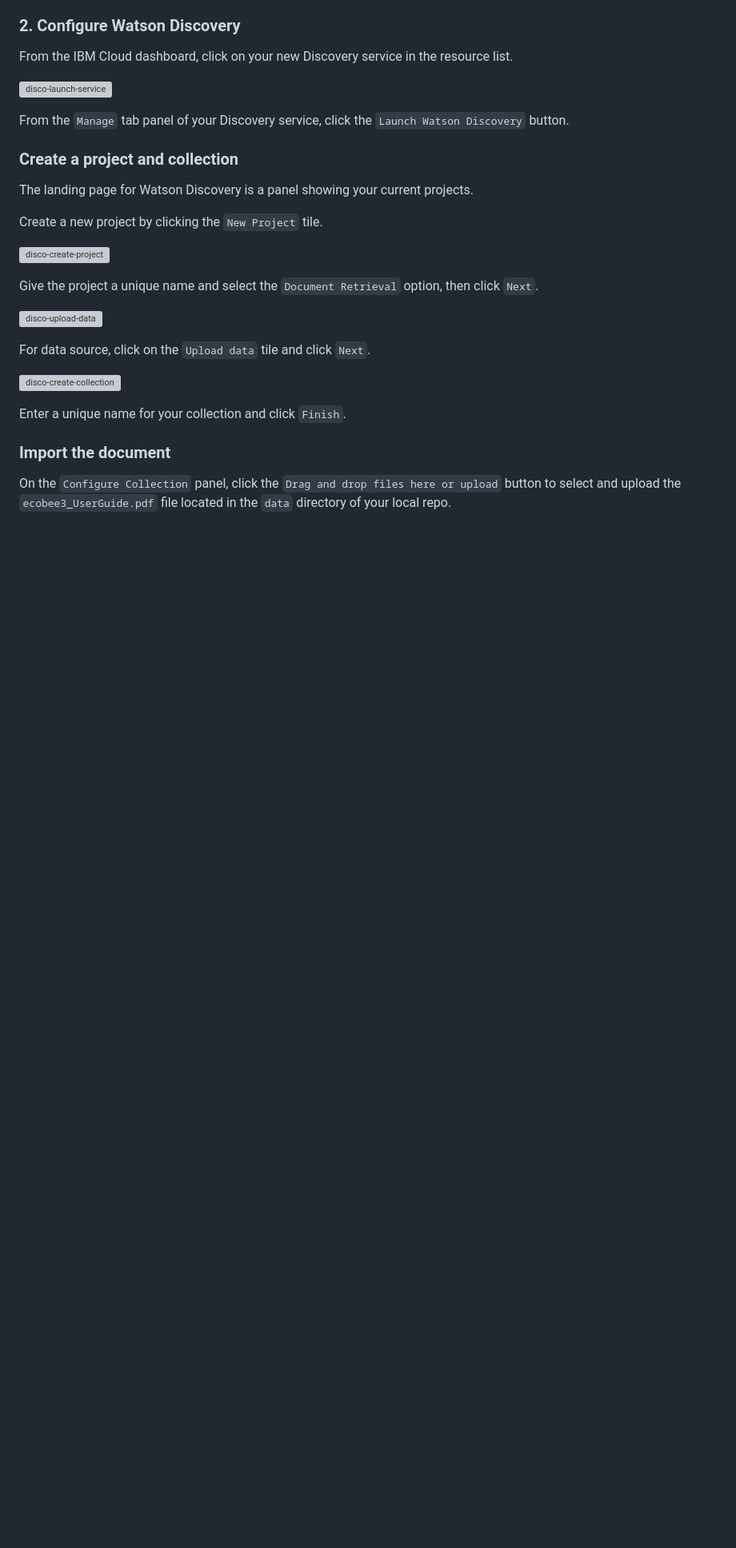
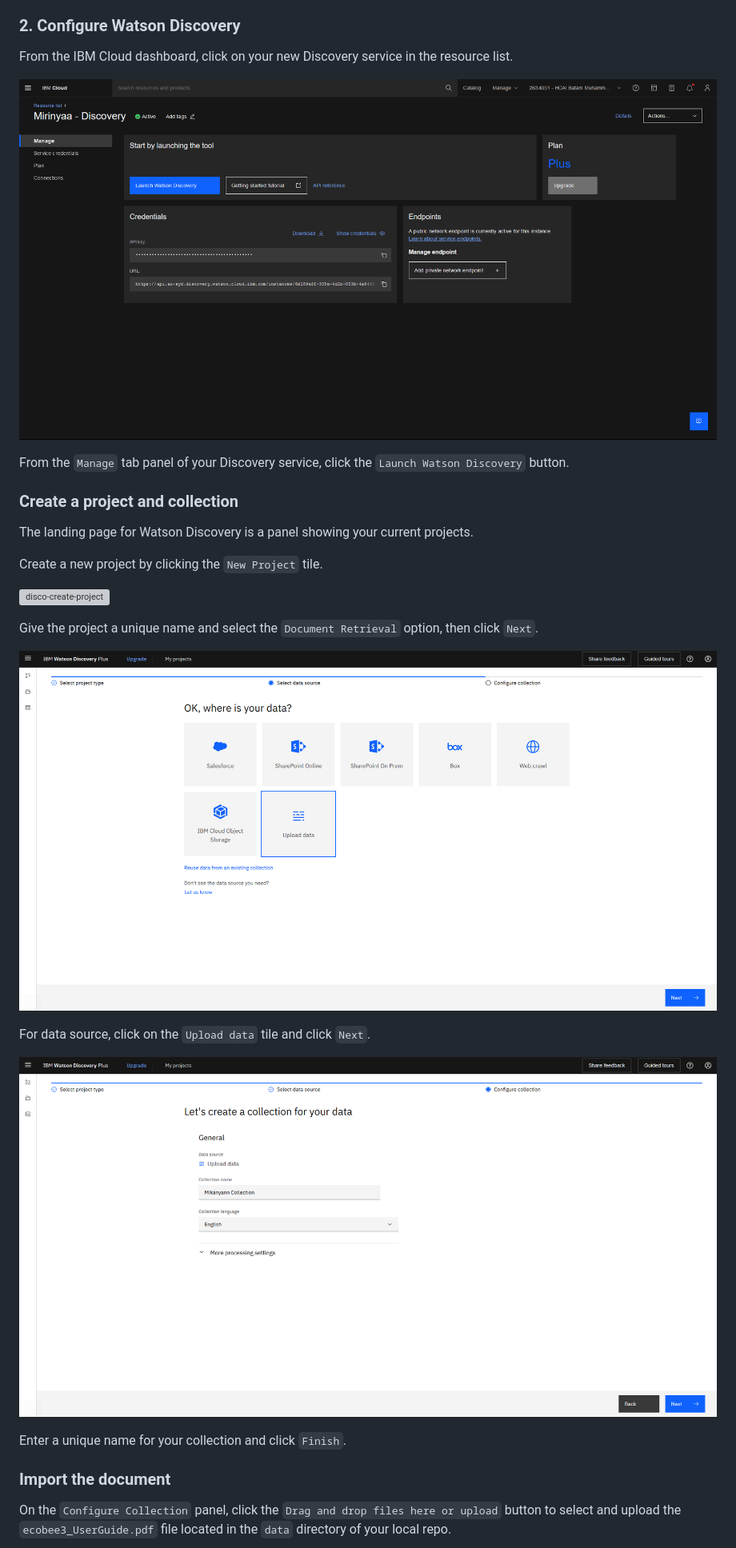
Before and after one commit to Mirinyaa/CapstoneIBM, a Markdown page: README.md, the part around one of its changes. Shown at 80% size. Drawn GitHub-style; blank space fills up the shorter version; grey boxes are pictures that could not be loaded.

```diff
--- a/README.md
+++ b/README.md
@@ -59,7 +57,7 @@ Create the following services:
 
 From the IBM Cloud dashboard, click on your new Discovery service in the resource list.
 
-  ![disco-launch-service](doc/source/images/disco-launch-service.png)
+  ![disco-launch-service](doc/source/images/1.png)
 
 From the `Manage` tab panel of your Discovery service, click the `Launch Watson Discovery` button.
 
@@ -75,11 +73,11 @@ Create a new project by clicking the `New Project` tile.
 
 Give the project a unique name and select the `Document Retrieval` option, then click `Next`.
 
-  ![disco-upload-data](doc/source/images/disco-upload-data.png)
+  ![disco-upload-data](doc/source/images/3.png)
 
 For data source, click on the `Upload data` tile and click `Next`.
 
-  ![disco-create-collection](doc/source/images/disco-create-collection.png)
+  ![disco-create-collection](doc/source/images/4.png)
 
 Enter a unique name for your collection and click `Finish`.
 
```
Also changed, not shown: other parts of README.md (+5 -7 lines).
